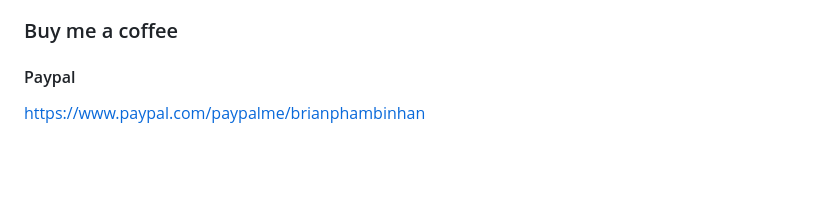
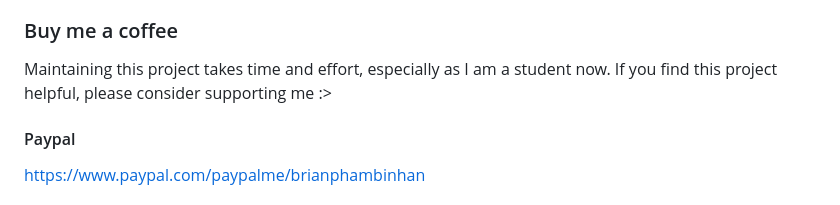
Before and after one commit to brianhuster/live-preview.nvim, a Markdown page: README.md, the part around the change. GitHub-like rendering; blank space fills up the shorter version.

```diff
--- a/README.md
+++ b/README.md
@@ -110,6 +110,8 @@ Since this is a young project, there should be a lot of rooms for improvements.
 * [mermaid-js/mermaid](https://github.com/mermaid-js/mermaid) for rendering diagrams
 
 ### Buy me a coffee
+Maintaining this project takes time and effort, especially as I am a student now. If you find this project helpful, please consider supporting me :>
+
 #### Paypal
 [https://www.paypal.com/paypalme/brianphambinhan](https://www.paypal.com/paypalme/brianphambinhan)
 
```
